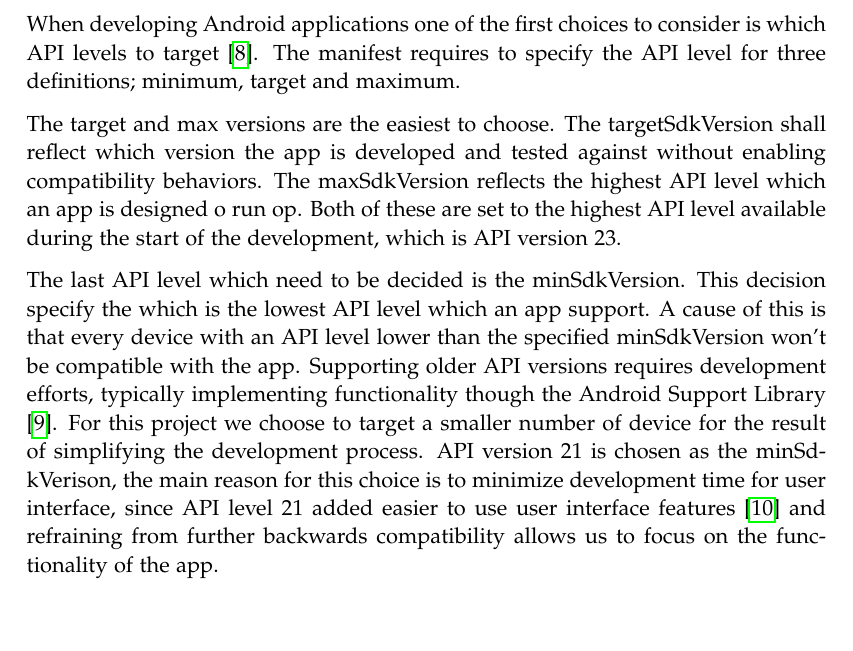
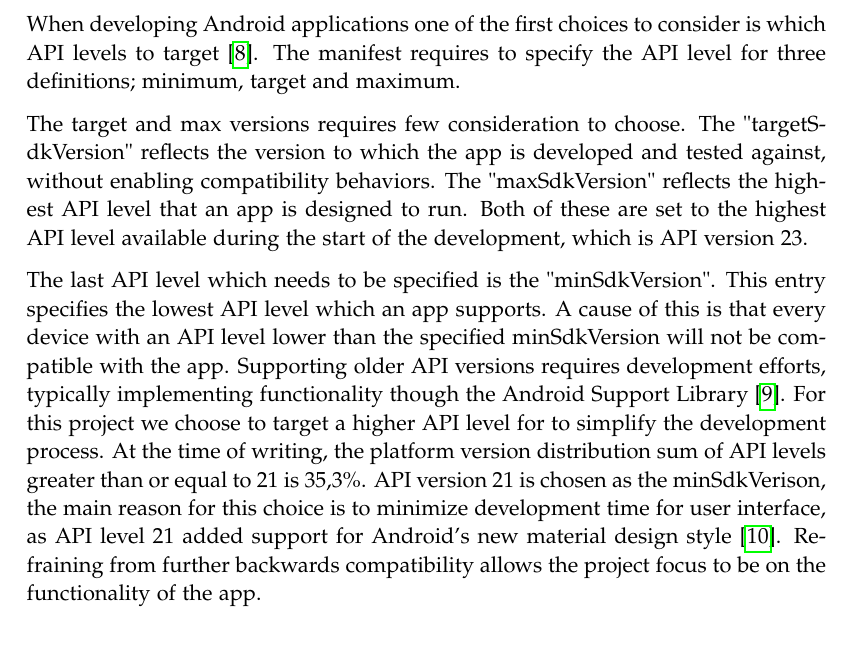
Before and after one commit to sw605/rapportsw6, a LaTeX thesis (master.tex, which reads sections/sprint2/analysis.tex): part of page 25 of 31, cut so that both start at the same text, the shorter picture padded with empty space. Compiled offline with pdfLaTeX.

Commit message:
api reviewed

```diff
--- a/sections/sprint2/analysis.tex
+++ b/sections/sprint2/analysis.tex
@@ -4,14 +4,15 @@ meta text/intro here
 When developing Android applications one of the first choices to consider is which API levels to target \cite{usesSDK}.
 The manifest requires to specify the API level for three definitions; minimum, target and maximum.
 
-The target and max versions are the easiest to choose.
-The targetSdkVersion shall reflect which version the app is developed and tested against without enabling compatibility behaviors.
-The maxSdkVersion reflects the highest API level which an app is designed o run op.
+The target and max versions requires few consideration to choose.
+The "targetSdkVersion" reflects the version to which the app is developed and tested against, without enabling compatibility behaviors.
+The "maxSdkVersion" reflects the highest API level that an app is designed to run.
 Both of these are set to the highest API level available during the start of the development, which is API version 23.
 
-The last API level which need to be decided is the minSdkVersion.
-This decision specify the which is the lowest API level which an app support.
-A cause of this is that every device with an API level lower than the specified minSdkVersion won't be compatible with the app.
+The last API level which needs to be specified is the "minSdkVersion".
+This entry specifies the lowest API level which an app supports.
+A cause of this is that every device with an API level lower than the specified minSdkVersion will not be compatible with the app.
 Supporting older API versions requires development efforts, typically implementing functionality though the Android Support Library \cite{androidSL}.
-For this project we choose to target a smaller number of device for the result of simplifying the development process.
-API version 21 is chosen as the minSdkVerison, the main reason for this choice is to minimize development time for user interface, since API level 21 added easier to use user interface features \cite{android5API} and refraining from further backwards compatibility allows us to focus on the functionality of the app.
+For this project we choose to target a higher API level for to simplify the development process.
+At the time of writing, the platform version distribution sum of API levels greater than or equal to 21 is 35,3\%.
+API version 21 is chosen as the minSdkVerison, the main reason for this choice is to minimize development time for user interface, as API level 21 added support for Android's new material design style \cite{android5API}. Refraining from further backwards compatibility allows the project focus to be on the functionality of the app.
```
